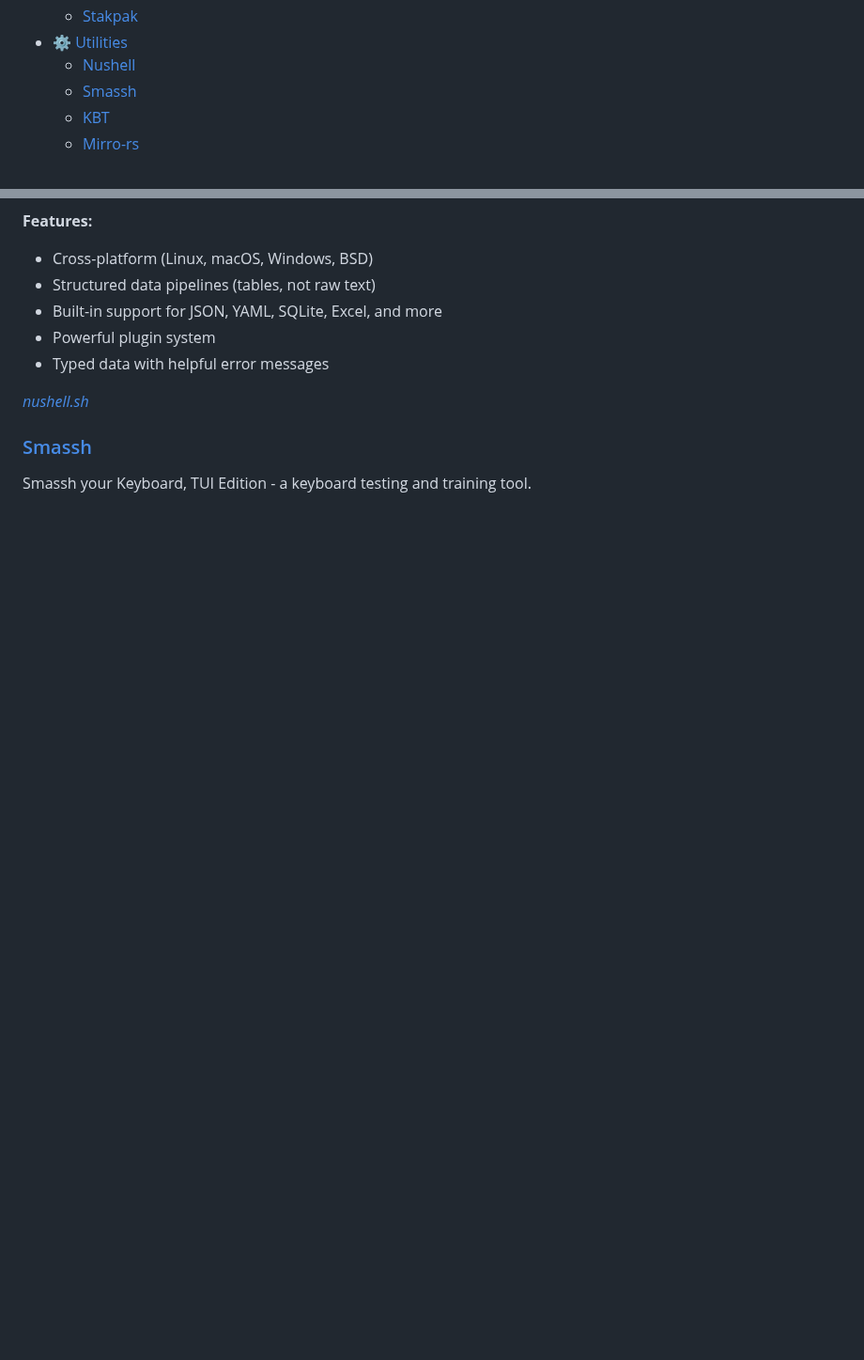
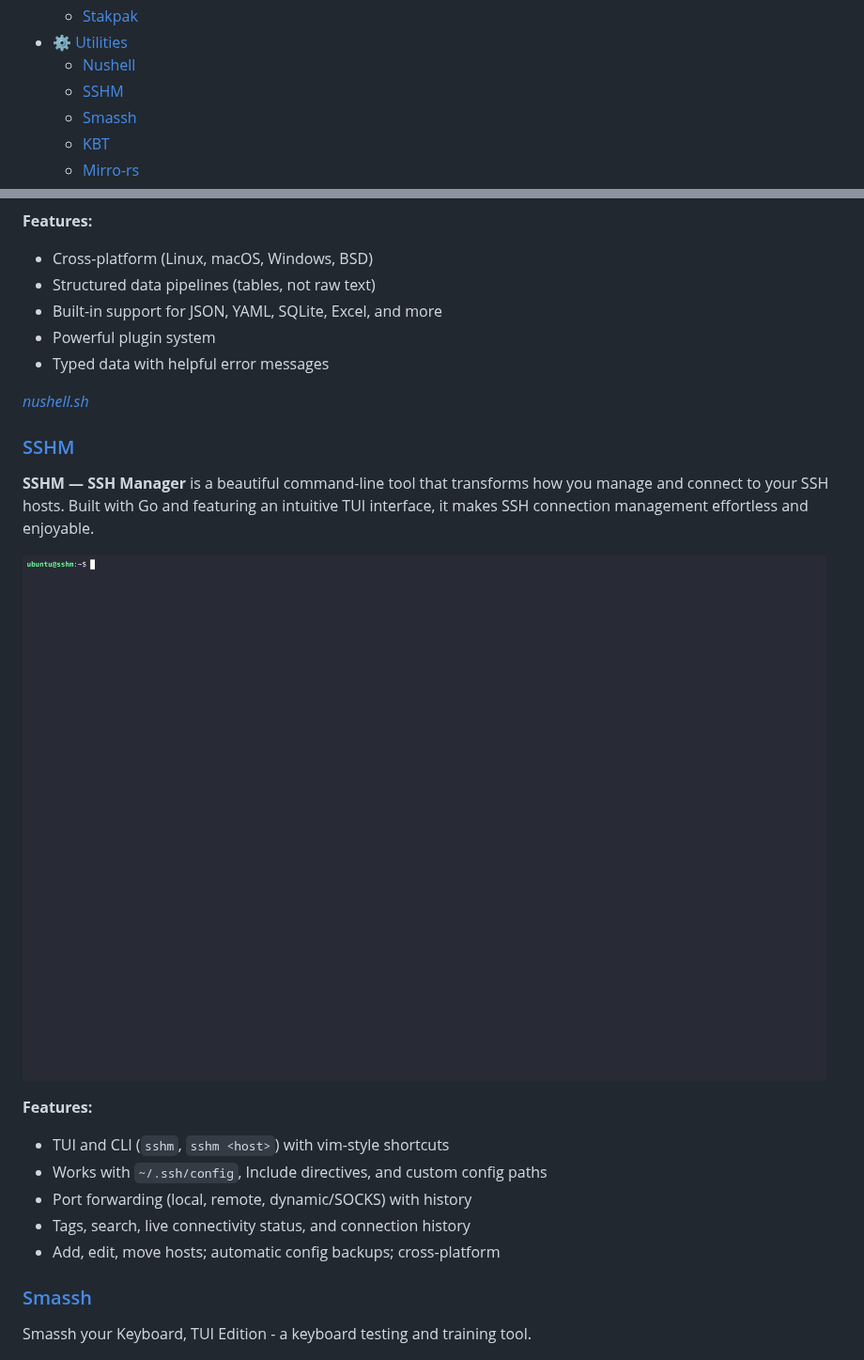
Before and after one commit to mmsaeed509/My-Awesome-TUIs, a Markdown page: README.md, 2 parts joined by grey strips. Shown at 94% size. GitHub-like rendering; pictures changed too: imgs/SSHM.gif (added); blank space fills up the shorter version.

Commit message:
Added SSHM

```diff
--- a/README.md
+++ b/README.md
@@ -51,6 +51,7 @@
   - [Stakpak](#stakpak)
 - [⚙️ Utilities](#️-utilities)
   - [Nushell](#nushell)
+  - [SSHM](#sshm)
   - [Smassh](#smassh)
   - [KBT](#kbt)
   - [Mirro-rs](#mirro-rs)
@@ -401,6 +402,18 @@ A new type of shell with structured data pipelines and modern UX.
 
 *[nushell.sh](https://www.nushell.sh/)*
 
+### [SSHM](https://github.com/Gu1llaum-3/sshm)
+**SSHM — SSH Manager** is a beautiful command-line tool that transforms how you manage and connect to your SSH hosts. Built with Go and featuring an intuitive TUI interface, it makes SSH connection management effortless and enjoyable.
+
+![SSHM Demo](imgs/SSHM.gif)
+
+**Features:**
+- TUI and CLI (`sshm`, `sshm <host>`) with vim-style shortcuts
+- Works with `~/.ssh/config`, Include directives, and custom config paths
+- Port forwarding (local, remote, dynamic/SOCKS) with history
+- Tags, search, live connectivity status, and connection history
+- Add, edit, move hosts; automatic config backups; cross-platform
+
 ### [Smassh](https://github.com/kraanzu/smassh)
 Smassh your Keyboard, TUI Edition - a keyboard testing and training tool.
 
```
